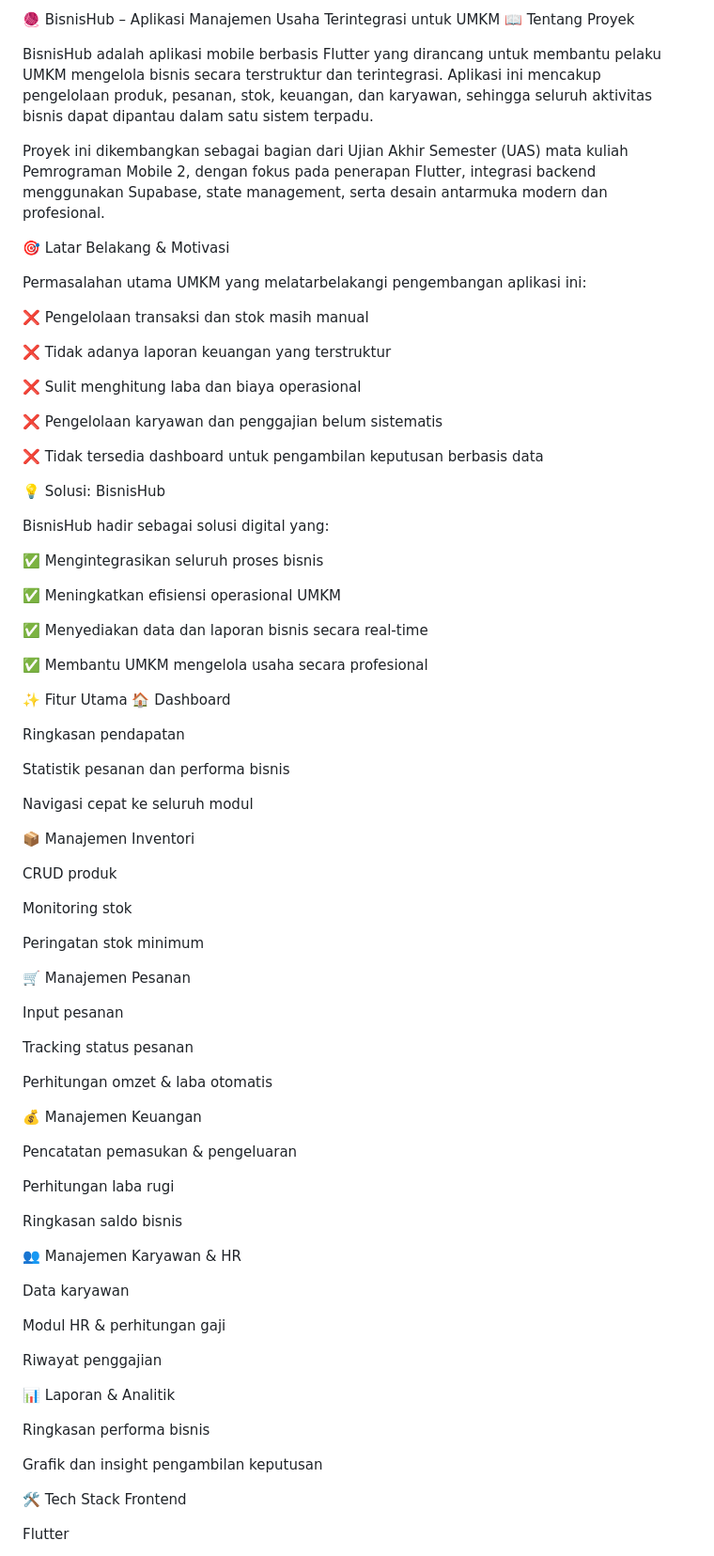
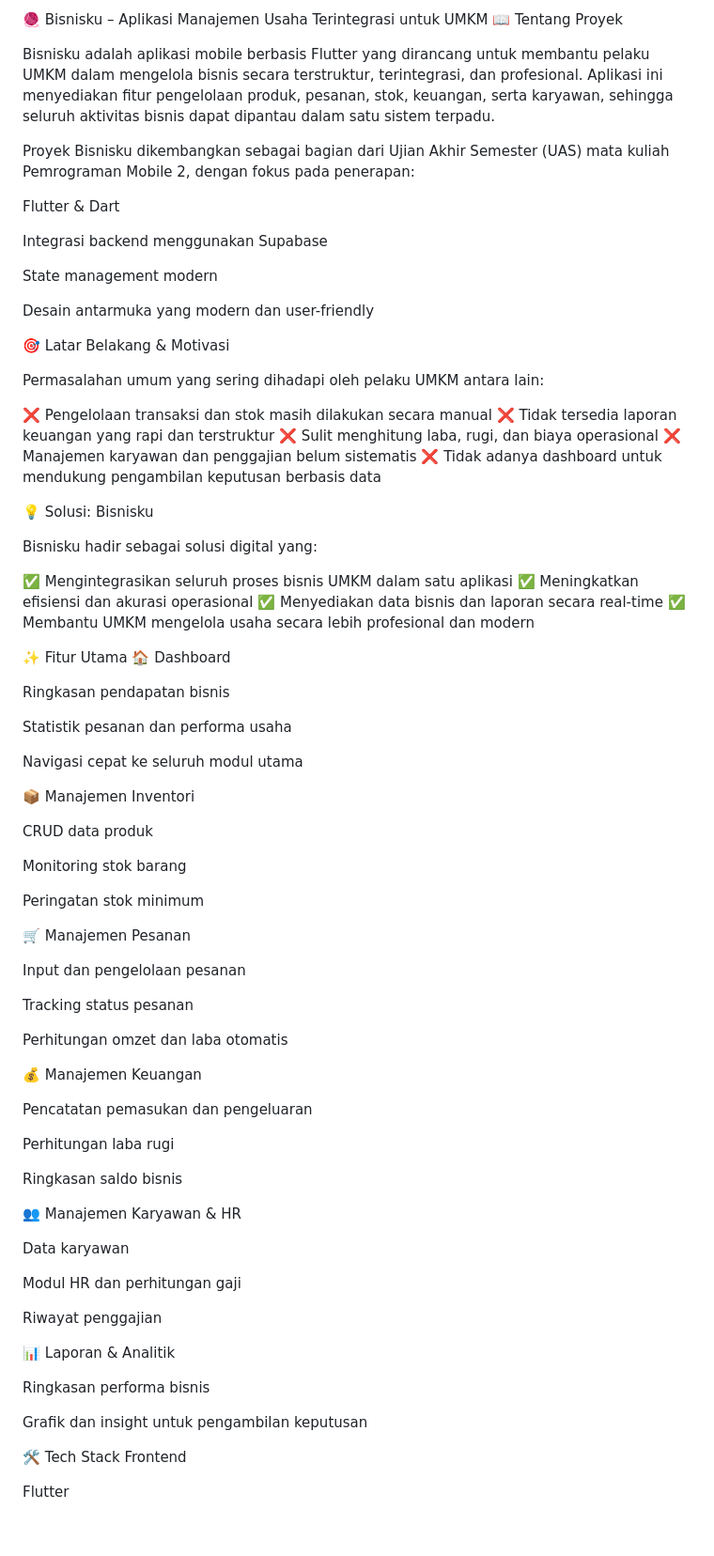
Before and after one commit to AgungCandraS/UAS_Pemrograman_Mobile2, a Markdown page: README.md, the part around one of its changes. Shown at 94% size. GitHub-like rendering; blank space fills up the shorter version.

```diff
--- a/README.md
+++ b/README.md
@@ -1,66 +1,66 @@
-🧶 BisnisHub – Aplikasi Manajemen Usaha Terintegrasi untuk UMKM
+🧶 Bisnisku – Aplikasi Manajemen Usaha Terintegrasi untuk UMKM
 📖 Tentang Proyek
 
-BisnisHub adalah aplikasi mobile berbasis Flutter yang dirancang untuk membantu pelaku UMKM mengelola bisnis secara terstruktur dan terintegrasi.
-Aplikasi ini mencakup pengelolaan produk, pesanan, stok, keuangan, dan karyawan, sehingga seluruh aktivitas bisnis dapat dipantau dalam satu sistem terpadu.
+Bisnisku adalah aplikasi mobile berbasis Flutter yang dirancang untuk membantu pelaku UMKM dalam mengelola bisnis secara terstruktur, terintegrasi, dan profesional.
+Aplikasi ini menyediakan fitur pengelolaan produk, pesanan, stok, keuangan, serta karyawan, sehingga seluruh aktivitas bisnis dapat dipantau dalam satu sistem terpadu.
 
-Proyek ini dikembangkan sebagai bagian dari Ujian Akhir Semester (UAS) mata kuliah Pemrograman Mobile 2, dengan fokus pada penerapan Flutter, integrasi backend menggunakan Supabase, state management, serta desain antarmuka modern dan profesional.
+Proyek Bisnisku dikembangkan sebagai bagian dari Ujian Akhir Semester (UAS) mata kuliah Pemrograman Mobile 2, dengan fokus pada penerapan:
+
+Flutter & Dart
+
+Integrasi backend menggunakan Supabase
+
+State management modern
+
+Desain antarmuka yang modern dan user-friendly
 
 🎯 Latar Belakang & Motivasi
 
-Permasalahan utama UMKM yang melatarbelakangi pengembangan aplikasi ini:
+Permasalahan umum yang sering dihadapi oleh pelaku UMKM antara lain:
 
-❌ Pengelolaan transaksi dan stok masih manual
+❌ Pengelolaan transaksi dan stok masih dilakukan secara manual
+❌ Tidak tersedia laporan keuangan yang rapi dan terstruktur
+❌ Sulit menghitung laba, rugi, dan biaya operasional
+❌ Manajemen karyawan dan penggajian belum sistematis
+❌ Tidak adanya dashboard untuk mendukung pengambilan keputusan berbasis data
 
-❌ Tidak adanya laporan keuangan yang terstruktur
+💡 Solusi: Bisnisku
 
-❌ Sulit menghitung laba dan biaya operasional
+Bisnisku hadir sebagai solusi digital yang:
 
-❌ Pengelolaan karyawan dan penggajian belum sistematis
-
-❌ Tidak tersedia dashboard untuk pengambilan keputusan berbasis data
-
-💡 Solusi: BisnisHub
-
-BisnisHub hadir sebagai solusi digital yang:
-
-✅ Mengintegrasikan seluruh proses bisnis
-
-✅ Meningkatkan efisiensi operasional UMKM
-
-✅ Menyediakan data dan laporan bisnis secara real-time
-
-✅ Membantu UMKM mengelola usaha secara profesional
-
+✅ Mengintegrasikan seluruh proses bisnis UMKM dalam satu aplikasi
+✅ Meningkatkan efisiensi dan akurasi operasional
+✅ Menyediakan data bisnis dan laporan secara real-time
+✅ Membantu UMKM mengelola usaha secara lebih profesional dan modern
 
 ✨ Fitur Utama
 🏠 Dashboard
 
-Ringkasan pendapatan
+Ringkasan pendapatan bisnis
 
-Statistik pesanan dan performa bisnis
+Statistik pesanan dan performa usaha
 
-Navigasi cepat ke seluruh modul
+Navigasi cepat ke seluruh modul utama
 
 📦 Manajemen Inventori
 
-CRUD produk
+CRUD data produk
 
-Monitoring stok
+Monitoring stok barang
 
 Peringatan stok minimum
 
 🛒 Manajemen Pesanan
 
-Input pesanan
+Input dan pengelolaan pesanan
 
 Tracking status pesanan
 
-Perhitungan omzet & laba otomatis
+Perhitungan omzet dan laba otomatis
 
 💰 Manajemen Keuangan
 
-Pencatatan pemasukan & pengeluaran
+Pencatatan pemasukan dan pengeluaran
 
 Perhitungan laba rugi
 
@@ -70,7 +70,7 @@ Ringkasan saldo bisnis
 
 Data karyawan
 
-Modul HR & perhitungan gaji
+Modul HR dan perhitungan gaji
 
 Riwayat penggajian
 
@@ -78,7 +78,7 @@ Riwayat penggajian
 
 Ringkasan performa bisnis
 
-Grafik dan insight pengambilan keputusan
+Grafik dan insight untuk pengambilan keputusan
 
 🛠 Tech Stack
 Frontend
```
Also changed, not shown: other parts of README.md (+62 -30 lines).
